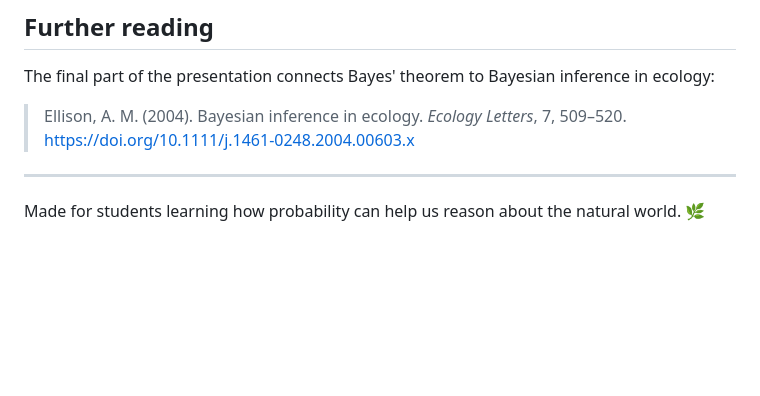
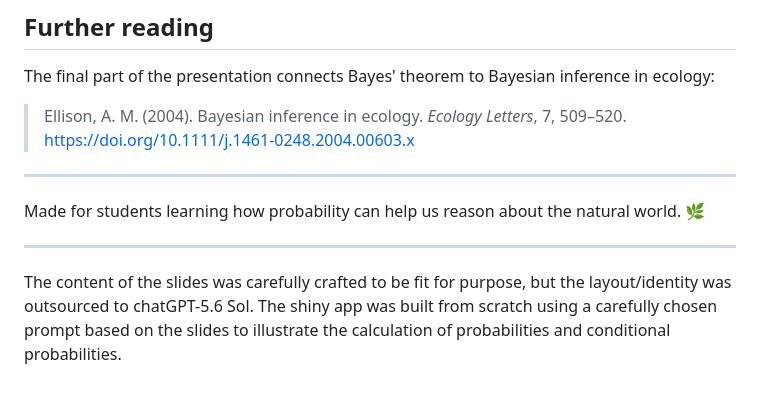
Before and after one commit to TiagoAMarques/conditionalprobability, a Markdown page: README.md, the part around the change. Rendered like a GitHub page; blank space fills up the shorter version.

```diff
--- a/README.md
+++ b/README.md
@@ -118,3 +118,7 @@ The final part of the presentation connects Bayes' theorem to Bayesian inference
 ---
 
 Made for students learning how probability can help us reason about the natural world. 🌿
+
+---
+
+The content of the slides was carefully crafted to be fit for purpose, but the layout/identity was outsourced to chatGPT-5.6 Sol. The shiny app was built from scratch using a carefully chosen prompt based on the slides to illustrate the calculation of probabilities and conditional probabilities.
```
